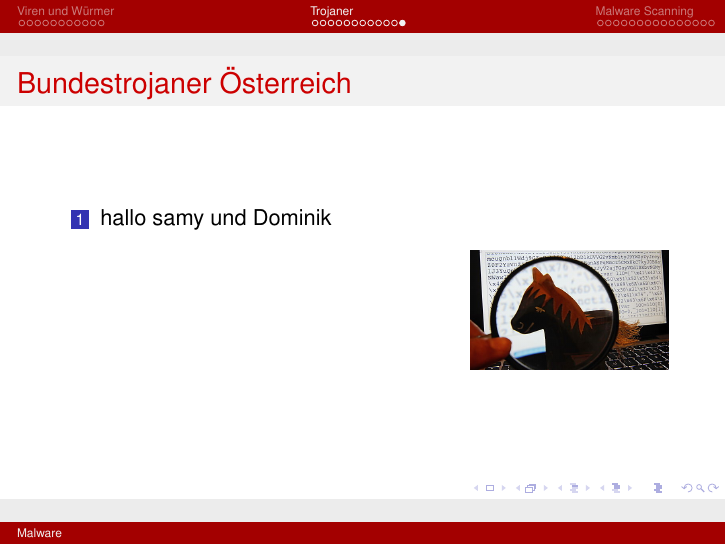
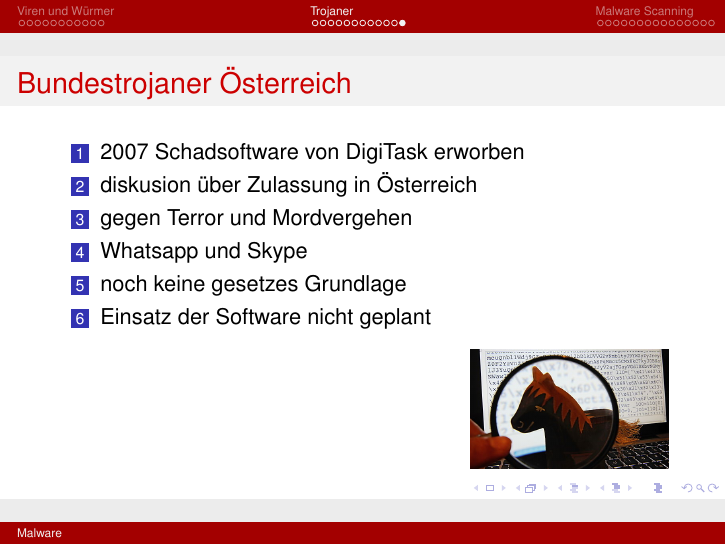
Before and after one commit to samydafir/Krypto, LaTeX slides (slides/slides.tex): page 25 of 41. Compiled offline with pdfLaTeX.

Commit message:
Update Bundestrojaner AT

```diff
--- a/slides/slides.tex
+++ b/slides/slides.tex
@@ -315,11 +315,15 @@
 \begin{frame}
 	\frametitle{Bundestrojaner Österreich}
 	\begin{enumerate}
-		\item hallo samy und Dominik
+	\item 2007 Schadsoftware von DigiTask erworben
+	\item diskusion über Zulassung in Österreich
+	\item gegen Terror und Mordvergehen
+	\item Whatsapp und Skype
+	\item noch keine gesetzes Grundlage
+	\item Einsatz der Software nicht geplant
 	\end{enumerate}
 	\flushright
 	\includegraphics[width= 3.5cm]{bilder/oesterreich.jpg}
-	%\end{flushright}
 \end{frame}
 
 
```
